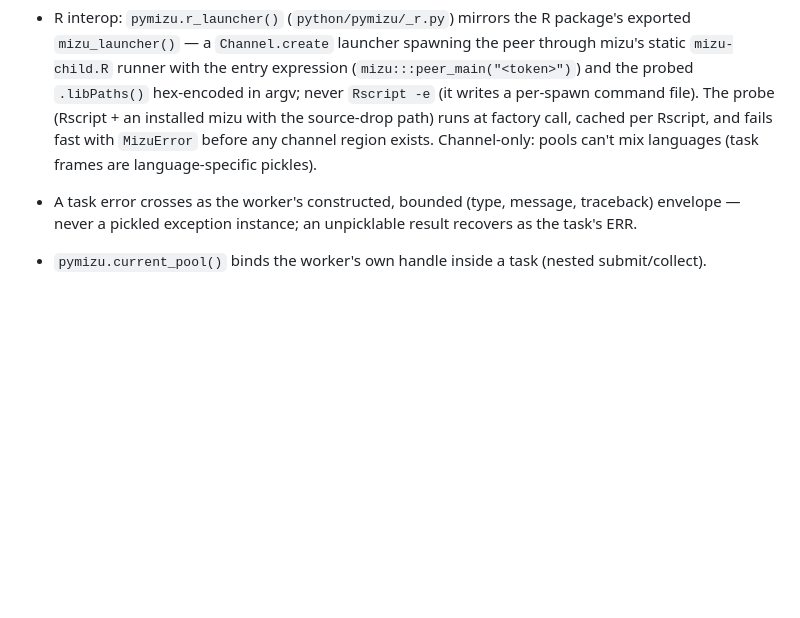
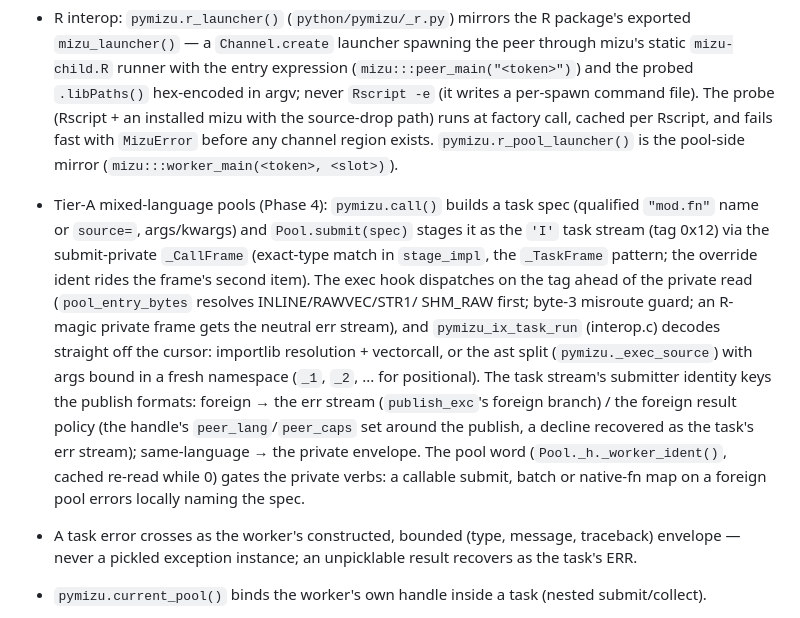
Before and after one commit to shikokuchuo/pymizu, a Markdown page: AGENTS.md, the part around the change. Rendered like a GitHub page; blank space fills up the shorter version.

Commit message:
AGENTS.md: Tier-A mixed-language pools land

```diff
--- a/AGENTS.md
+++ b/AGENTS.md
@@ -165,8 +165,27 @@ tools/vendor-libmizu.sh` for a local checkout).
   per-spawn command file). The probe (Rscript + an installed mizu with
   the source-drop path) runs at factory call, cached per Rscript, and
   fails fast with `MizuError` before any channel region exists.
-  Channel-only: pools can't mix languages (task frames are
-  language-specific pickles).
+  `pymizu.r_pool_launcher()` is the pool-side mirror
+  (`mizu:::worker_main(<token>, <slot>)`).
+- Tier-A mixed-language pools (Phase 4): `pymizu.call()` builds a task
+  spec (qualified `"mod.fn"` name or `source=`, args/kwargs) and
+  `Pool.submit(spec)` stages it as the `'I'` task stream (tag 0x12)
+  via the submit-private `_CallFrame` (exact-type match in
+  `stage_impl`, the `_TaskFrame` pattern; the override ident rides the
+  frame's second item). The exec hook dispatches on the tag ahead of
+  the private read (`pool_entry_bytes` resolves INLINE/RAWVEC/STR1/
+  SHM_RAW first; byte-3 misroute guard; an R-magic private frame gets
+  the neutral err stream), and `pymizu_ix_task_run` (interop.c)
+  decodes straight off the cursor: importlib resolution + vectorcall,
+  or the ast split (`pymizu._exec_source`) with args bound in a fresh
+  namespace (`_1`, `_2`, ... for positional). The task stream's
+  submitter identity keys the publish formats: foreign → the err
+  stream (`publish_exc`'s foreign branch) / the foreign result policy
+  (the handle's `peer_lang`/`peer_caps` set around the publish, a
+  decline recovered as the task's err stream); same-language → the
+  private envelope. The pool word (`Pool._h._worker_ident()`, cached
+  re-read while 0) gates the private verbs: a callable submit, batch
+  or native-fn map on a foreign pool errors locally naming the spec.
 - A task error crosses as the worker's constructed, bounded (type,
   message, traceback) envelope — never a pickled exception instance; an
   unpicklable result recovers as the task's ERR.
```
